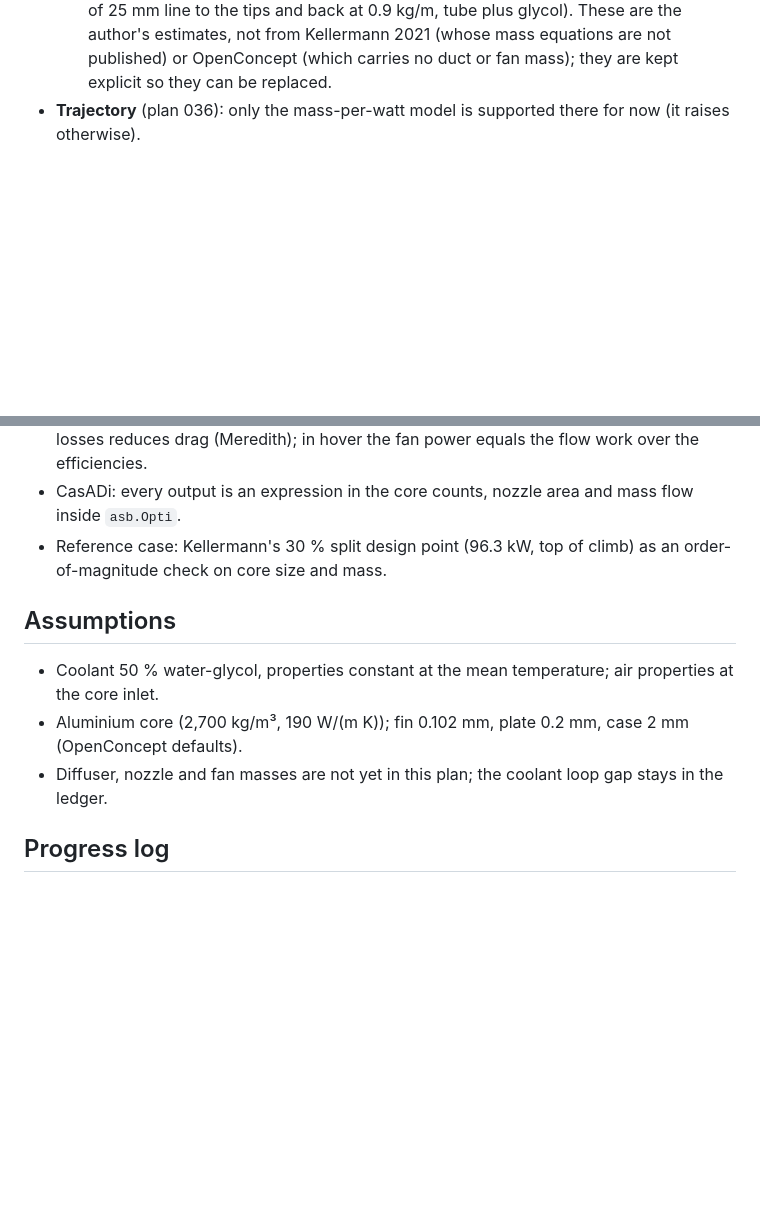
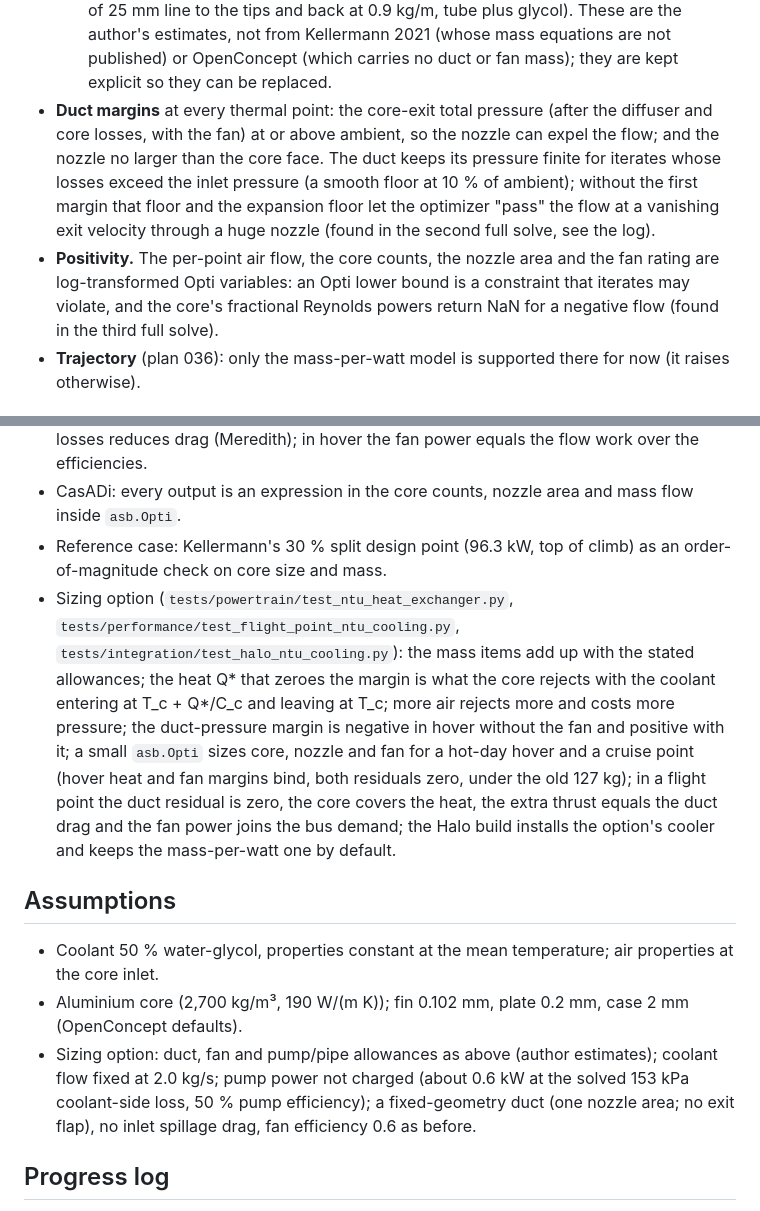
Before and after one commit to rootAmos/size_halo, a Markdown page: docs/decisions/042-ntu-heat-exchanger.md, 2 parts joined by grey strips. Rendered like a GitHub page; blank space fills up the shorter version.

```diff
--- a/docs/decisions/042-ntu-heat-exchanger.md
+++ b/docs/decisions/042-ntu-heat-exchanger.md
@@ -101,6 +101,14 @@ duct above, a fan rating, and labelled mass allowances.
     tips and back at 0.9 kg/m, tube plus glycol).
   These are the author's estimates, not from Kellermann 2021 (whose mass equations are not published) or
   OpenConcept (which carries no duct or fan mass); they are kept explicit so they can be replaced.
+- **Duct margins** at every thermal point: the core-exit total pressure (after the diffuser and core losses, with
+  the fan) at or above ambient, so the nozzle can expel the flow; and the nozzle no larger than the core face. The
+  duct keeps its pressure finite for iterates whose losses exceed the inlet pressure (a smooth floor at 10 % of
+  ambient); without the first margin that floor and the expansion floor let the optimizer "pass" the flow at a
+  vanishing exit velocity through a huge nozzle (found in the second full solve, see the log).
+- **Positivity.** The per-point air flow, the core counts, the nozzle area and the fan rating are log-transformed
+  Opti variables: an Opti lower bound is a constraint that iterates may violate, and the core's fractional
+  Reynolds powers return NaN for a negative flow (found in the third full solve).
 - **Trajectory** (plan 036): only the mass-per-watt model is supported there for now (it raises otherwise).
 
 ## Verification (tests/thermal)
@@ -115,12 +123,22 @@ duct above, a fan rating, and labelled mass allowances.
 - CasADi: every output is an expression in the core counts, nozzle area and mass flow inside `asb.Opti`.
 - Reference case: Kellermann's 30 % split design point (96.3 kW, top of climb) as an order-of-magnitude check on
   core size and mass.
+- Sizing option (`tests/powertrain/test_ntu_heat_exchanger.py`, `tests/performance/test_flight_point_ntu_cooling.py`,
+  `tests/integration/test_halo_ntu_cooling.py`): the mass items add up with the stated allowances; the heat Q* that
+  zeroes the margin is what the core rejects with the coolant entering at T_c + Q*/C_c and leaving at T_c; more air
+  rejects more and costs more pressure; the duct-pressure margin is negative in hover without the fan and
+  positive with it; a small `asb.Opti` sizes core, nozzle and fan for a hot-day hover and a cruise point (hover
+  heat and fan margins bind, both residuals zero, under the old 127 kg); in a flight point the duct residual is
+  zero, the core covers the heat, the extra thrust equals the duct drag and the fan power joins the bus demand;
+  the Halo build installs the option's cooler and keeps the mass-per-watt one by default.
 
 ## Assumptions
 
 - Coolant 50 % water-glycol, properties constant at the mean temperature; air properties at the core inlet.
 - Aluminium core (2,700 kg/m³, 190 W/(m K)); fin 0.102 mm, plate 0.2 mm, case 2 mm (OpenConcept defaults).
-- Diffuser, nozzle and fan masses are not yet in this plan; the coolant loop gap stays in the ledger.
+- Sizing option: duct, fan and pump/pipe allowances as above (author estimates); coolant flow fixed at 2.0 kg/s;
+  pump power not charged (about 0.6 kW at the solved 153 kPa coolant-side loss, 50 % pump efficiency); a
+  fixed-geometry duct (one nozzle area; no exit flap), no inlet spillage drag, fan efficiency 0.6 as before.
 
 ## Progress log
 
```
Also changed, not shown: other parts of docs/decisions/042-ntu-heat-exchanger.md (+37 -0 lines), docs/figures/ntu_heat_exchanger.png (added), 1 other file.
